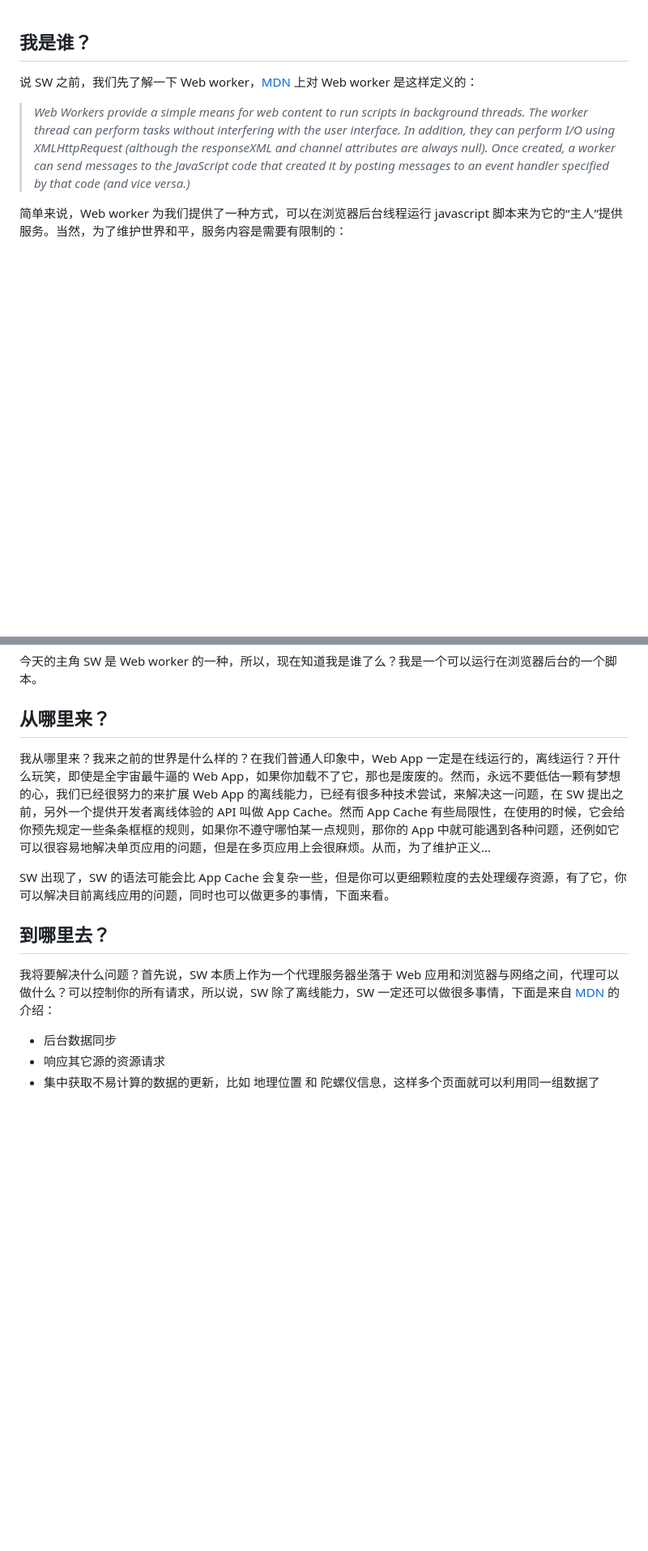
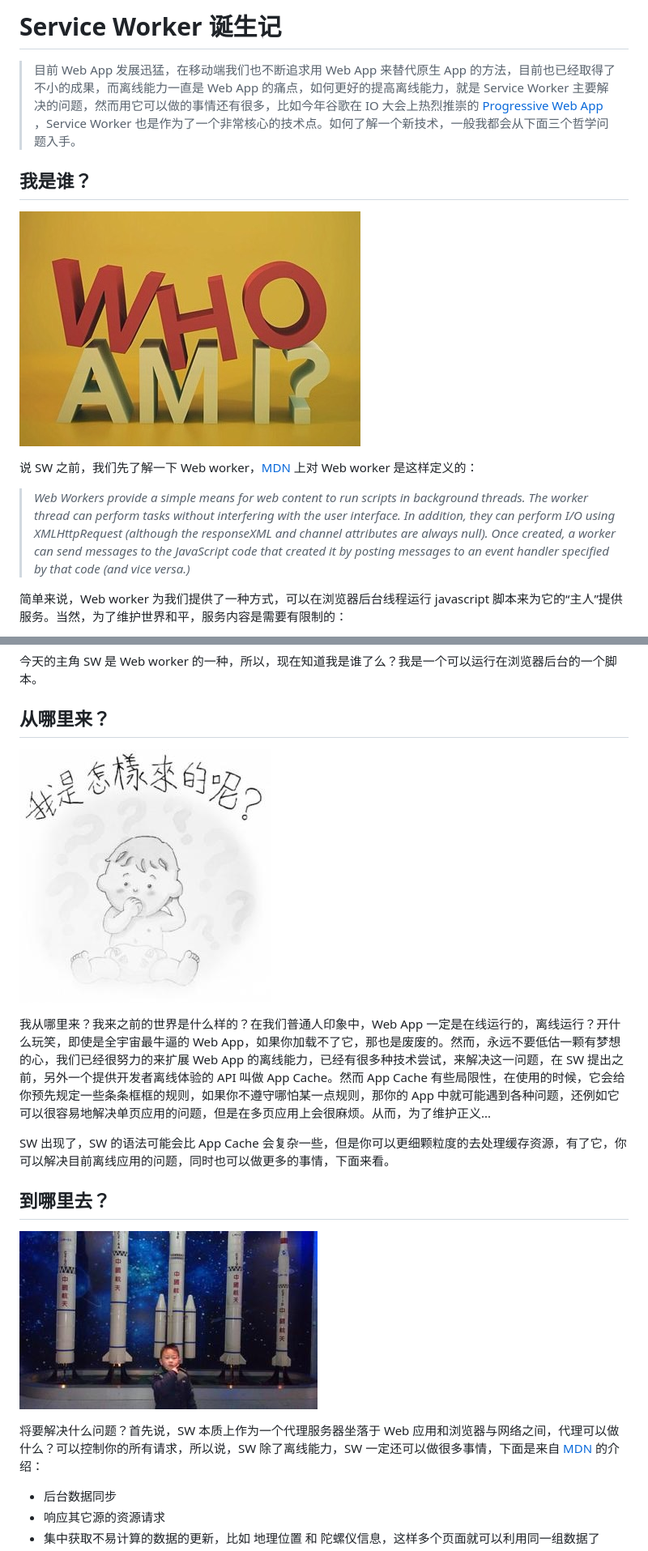
Before and after one commit to zhengqingxin/gitbook-javascript, a Markdown page: service-worker/1-whoiam.md, 2 parts joined by grey strips. Shown: that part at 81% size. Drawn GitHub-style; pictures changed too: service-worker/image/1-whoiam/1.jpg (added), service-worker/image/1-whoiam/2.jpg (added), service-worker/image/1-whoiam/3.jpg (added); blank space fills up the shorter version.

```diff
--- a/service-worker/1-whoiam.md
+++ b/service-worker/1-whoiam.md
@@ -1,4 +1,9 @@
+# Service Worker 诞生记
+> 目前 Web App 发展迅猛，在移动端我们也不断追求用 Web App 来替代原生 App 的方法，目前也已经取得了不小的成果，而离线能力一直是 Web App 的痛点，如何更好的提高离线能力，就是 Service Worker 主要解决的问题，然而用它可以做的事情还有很多，比如今年谷歌在 IO 大会上热烈推崇的[ Progressive Web App ](https://developers.google.com/web/progressive-web-apps/)，Service Worker 也是作为了一个非常核心的技术点。如何了解一个新技术，一般我都会从下面三个哲学问题入手。
+
 ## 我是谁？
+![](./image/1-whoiam/1.jpg)
+
 说 SW 之前，我们先了解一下 Web worker，[MDN](https://developer.mozilla.org/zh-CN/docs/Web/API/Web_Workers_API/Using_web_workers) 上对 Web worker 是这样定义的：
 
 > _Web Workers provide a simple means for web content to run scripts in background threads. The worker thread can perform tasks without interfering with the user interface. In addition, they can perform I/O using XMLHttpRequest (although the responseXML and channel attributes are always null). Once created, a worker can send messages to the JavaScript code that created it by posting messages to an event handler specified by that code (and vice versa.)_
@@ -12,12 +17,17 @@
 今天的主角 SW 是 Web worker 的一种，所以，现在知道我是谁了么？我是一个可以运行在浏览器后台的一个脚本。
 
 ## 从哪里来？
+![](./image/1-whoiam/2.jpg)
+
+
 我从哪里来？我来之前的世界是什么样的？在我们普通人印象中，Web App 一定是在线运行的，离线运行？开什么玩笑，即使是全宇宙最牛逼的 Web App，如果你加载不了它，那也是废废的。然而，永远不要低估一颗有梦想的心，我们已经很努力的来扩展 Web App 的离线能力，已经有很多种技术尝试，来解决这一问题，在 SW 提出之前，另外一个提供开发者离线体验的 API 叫做 App Cache。然而 App Cache 有些局限性，在使用的时候，它会给你预先规定一些条条框框的规则，如果你不遵守哪怕某一点规则，那你的 App 中就可能遇到各种问题，还例如它可以很容易地解决单页应用的问题，但是在多页应用上会很麻烦。从而，为了维护正义...
 
 SW 出现了，SW 的语法可能会比 App Cache 会复杂一些，但是你可以更细颗粒度的去处理缓存资源，有了它，你可以解决目前离线应用的问题，同时也可以做更多的事情，下面来看。
 
 ## 到哪里去？
-我将要解决什么问题？首先说，SW 本质上作为一个代理服务器坐落于 Web 应用和浏览器与网络之间，代理可以做什么？可以控制你的所有请求，所以说，SW 除了离线能力，SW 一定还可以做很多事情，下面是来自 [MDN](https://developer.mozilla.org/zh-CN/docs/Web/API/Service_Worker_API) 的介绍：
+![](./image/1-whoiam/3.jpg)
+
+将要解决什么问题？首先说，SW 本质上作为一个代理服务器坐落于 Web 应用和浏览器与网络之间，代理可以做什么？可以控制你的所有请求，所以说，SW 除了离线能力，SW 一定还可以做很多事情，下面是来自 [MDN](https://developer.mozilla.org/zh-CN/docs/Web/API/Service_Worker_API) 的介绍：
 
 * 后台数据同步
 * 响应其它源的资源请求
```
Also changed, not shown: 10 other files.
